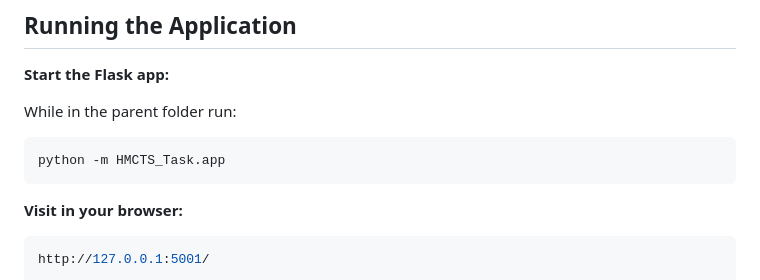
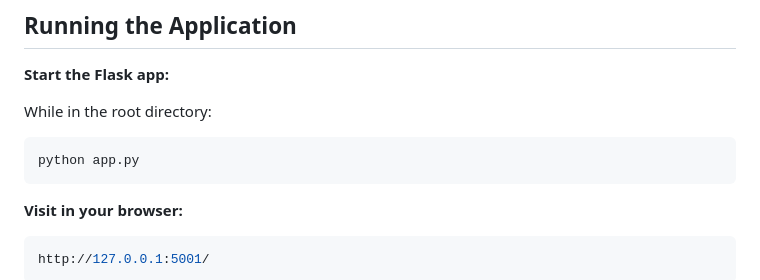
Before and after one commit to mahmoudmoe53/HMCTS_Task, a Markdown page: README.md, the part around the change. GitHub-like rendering.

````diff
--- a/README.md
+++ b/README.md
@@ -71,9 +71,9 @@ initialise_db()
 
 **Start the Flask app:**
 
-While in the parent folder run:
+While in the root directory:
 ```bash
-python -m HMCTS_Task.app
+python app.py
 ```
 
 **Visit in your browser:**
````
